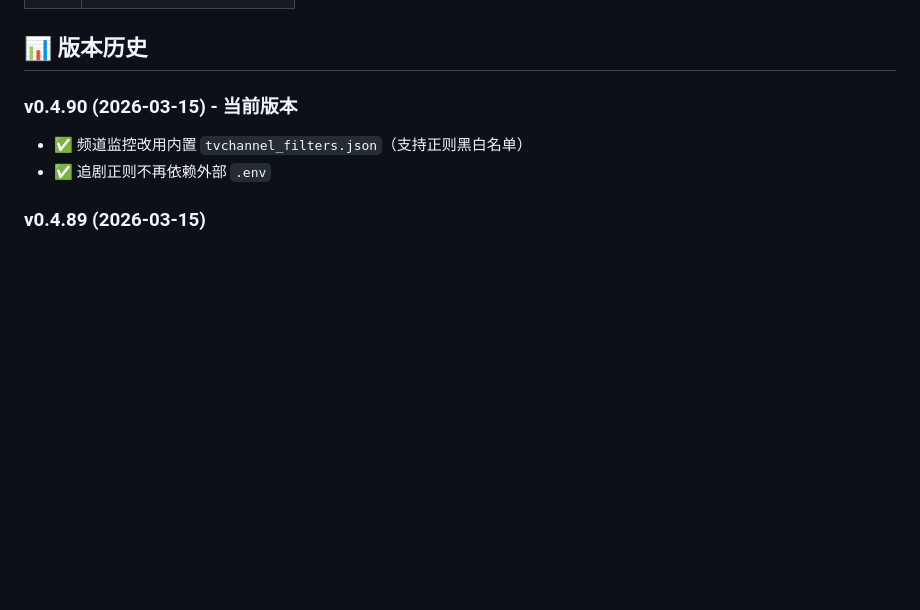
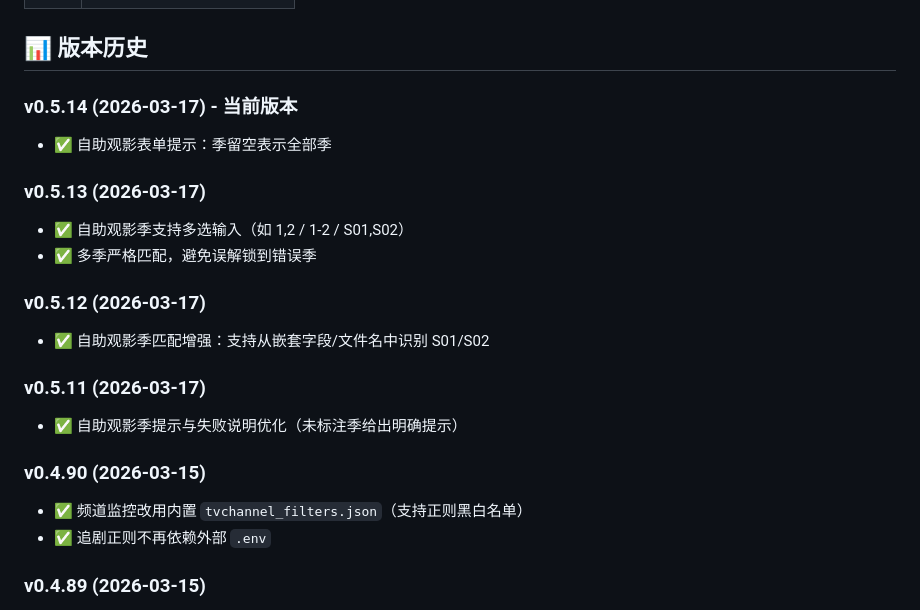
Before and after one commit to yinfox/tg-file-monitor, a Markdown page: README.md, the part around the change. Drawn GitHub-style; blank space fills up the shorter version.

```diff
--- a/README.md
+++ b/README.md
@@ -391,7 +391,20 @@ Web 界面 → 配置 → 代理配置
 
 ## 📊 版本历史
 
-### v0.4.90 (2026-03-15) - 当前版本
+### v0.5.14 (2026-03-17) - 当前版本
+- ✅ 自助观影表单提示：季留空表示全部季
+
+### v0.5.13 (2026-03-17)
+- ✅ 自助观影季支持多选输入（如 1,2 / 1-2 / S01,S02）
+- ✅ 多季严格匹配，避免误解锁到错误季
+
+### v0.5.12 (2026-03-17)
+- ✅ 自助观影季匹配增强：支持从嵌套字段/文件名中识别 S01/S02
+
+### v0.5.11 (2026-03-17)
+- ✅ 自助观影季提示与失败说明优化（未标注季给出明确提示）
+
+### v0.4.90 (2026-03-15)
 - ✅ 频道监控改用内置 `tvchannel_filters.json`（支持正则黑白名单）
 - ✅ 追剧正则不再依赖外部 `.env`
 
```
Also changed, not shown: README_EN.md (+13 -0 lines).
